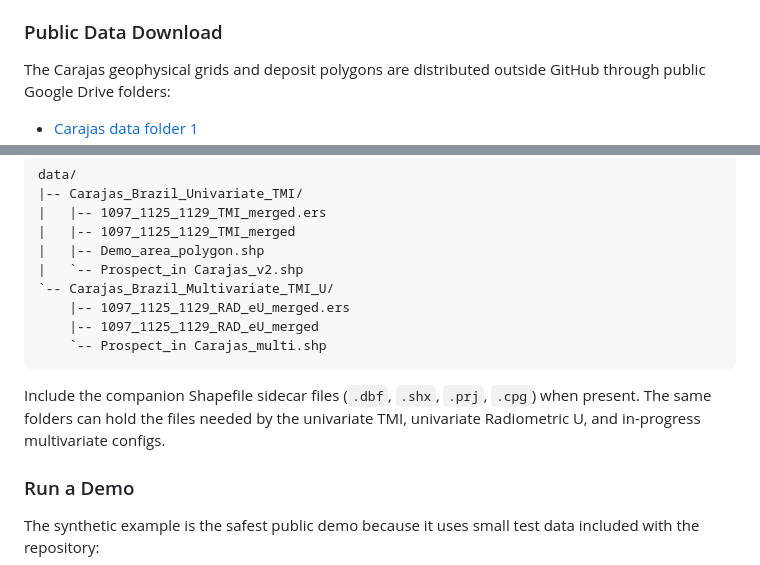
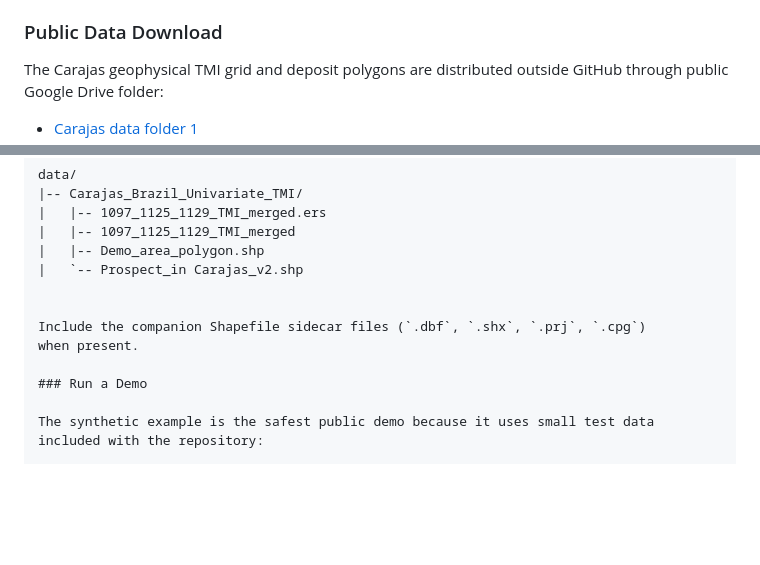
Before and after one commit to sofia-mantilla/spatial-pca-geophysical-pattern-recognition, a Markdown page: README.md, 2 parts joined by grey strips. GitHub-like rendering; blank space fills up the shorter version.

Commit message:
fixed drive links

````diff
--- a/README.md
+++ b/README.md
@@ -147,7 +147,7 @@ ignored by Git.
 
 ### Public Data Download
 
-The Carajas geophysical grids and deposit polygons are distributed outside
-GitHub through public Google Drive folders:
+The Carajas geophysical TMI grid and deposit polygons are distributed outside
+GitHub through public Google Drive folder:
 
 - [Carajas data folder 1](https://drive.google.com/drive/folders/18hYA0qJFTlSgdd5eHp6skI83oSaN17GG?usp=drive_link)
@@ -162,15 +161,10 @@ data/
 |   |-- 1097_1125_1129_TMI_merged
 |   |-- Demo_area_polygon.shp
 |   `-- Prospect_in Carajas_v2.shp
-`-- Carajas_Brazil_Multivariate_TMI_U/
-    |-- 1097_1125_1129_RAD_eU_merged.ers
-    |-- 1097_1125_1129_RAD_eU_merged
-    `-- Prospect_in Carajas_multi.shp
-```
+
 
 Include the companion Shapefile sidecar files (`.dbf`, `.shx`, `.prj`, `.cpg`)
-when present. The same folders can hold the files needed by the univariate TMI,
-univariate Radiometric U, and in-progress multivariate configs.
+when present.
 
 ### Run a Demo
 
````
Also changed, not shown: other parts of README.md (+0 -1 lines).
